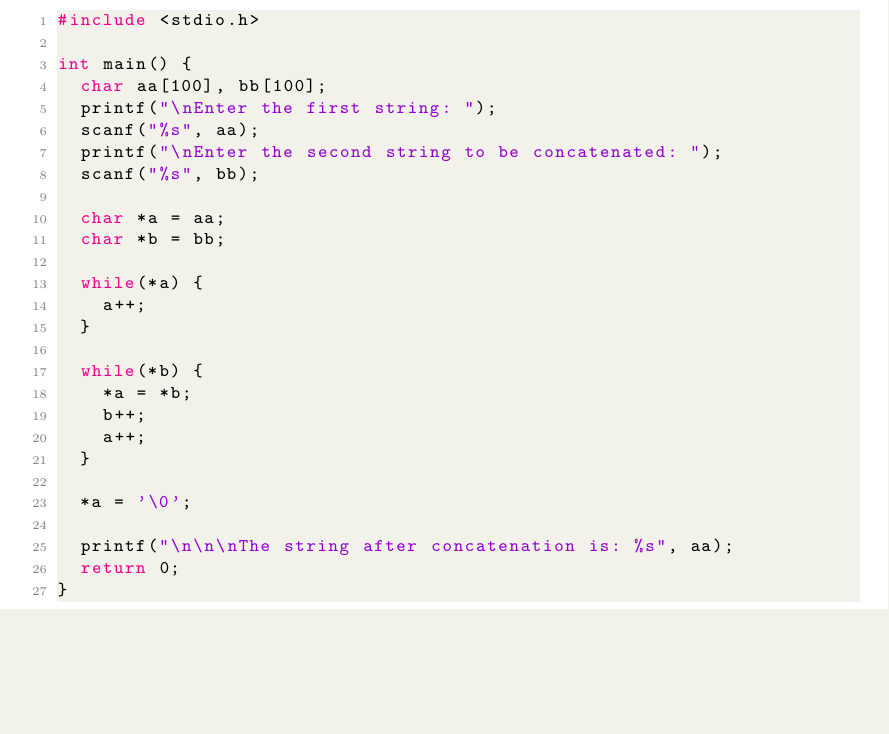
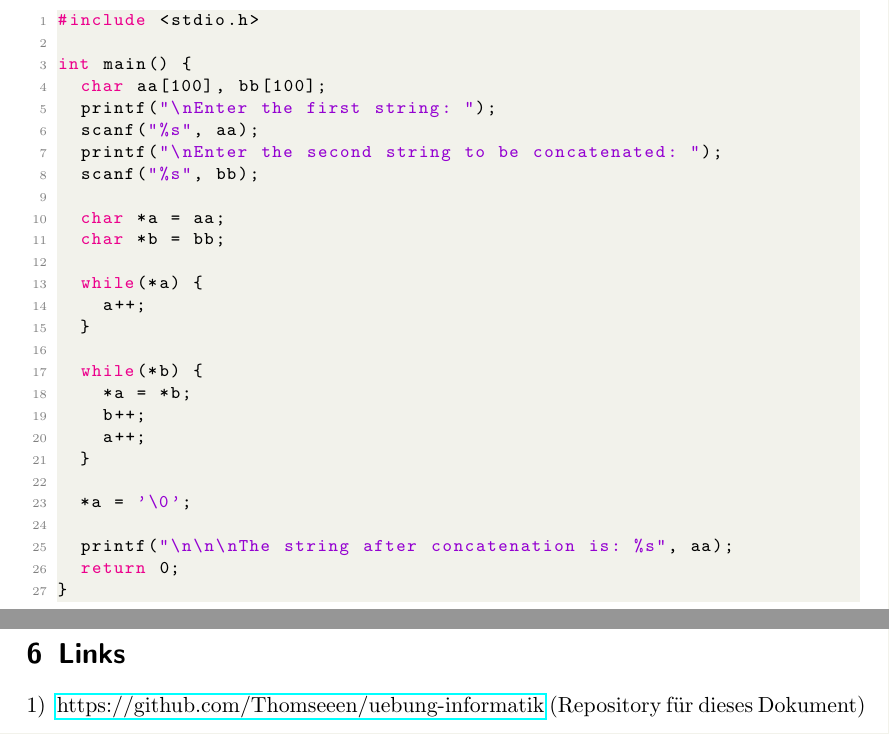
Before and after one commit to Thomseeen/uebung-informatik, a LaTeX problem sheet (uebung-informatik.tex): part of page 5 of 5 before the commit and two parts of pages 5 and 6 of 6 after it, the two joined at a grey line, cut so that both start at the same text, the shorter picture padded with empty space. Compiled offline with pdfLaTeX.

Commit message:
links, i.e. to repo

```diff
--- a/uebung-informatik.tex
+++ b/uebung-informatik.tex
@@ -10,6 +10,7 @@
 \usepackage{xcolor}
 \usepackage{enumerate}							% Auflistungen mit Custom Symbolen
 \usepackage{verbatim}							% Multiline Kommentare
+\usepackage{hyperref}							% Hyperlinks
 
 %% ----------------------------------------
 %% C-Code Listing style
@@ -44,8 +45,7 @@
 %% Metadata
 %% ----------------------------------------
 \title{Zusatzübung Informatik}
-\author{Thomas Wagner (\texttt{thomas.wagner@pa-systems.de})}
-
+\author{Thomas Wagner (\href{mailto:thomas.wagner@pa-systems.de}{\texttt{thomas.wagner@pa-systems.de}})}
 
 %% ----------------------------------------
 %% Document
@@ -291,6 +291,11 @@ int main() {
 \end{lstlisting}
 \end{enumerate}
 
+\section{Links}
+\begin{enumerate}[{1)}]
+	\item \href{https://github.com/Thomseeen/uebung-informatik}{https://github.com/Thomseeen/uebung-informatik} (Repository für dieses Dokument)
+\end{enumerate}
+
 \begin{comment}
 \subsection{CAN-Frames}
 Ein CAN-Frame hat 8 Byte Daten. Oft werden in diese 8 Byte mehrere Messwerte codiert. Eine Beschreibungsdatei gibt dann an, an welcher Bit-Position sich ein Wert befindet und welche Bitlänge er hat. So können aus den 8 Byte Daten die für den jeweiligen Messwert relevanten Bits genommen werden. Die sich ergebende Zahl muss dann für den eigentlichen Messwert noch mit einem Faktor und einem Offset verrechnet werden.\\
```
